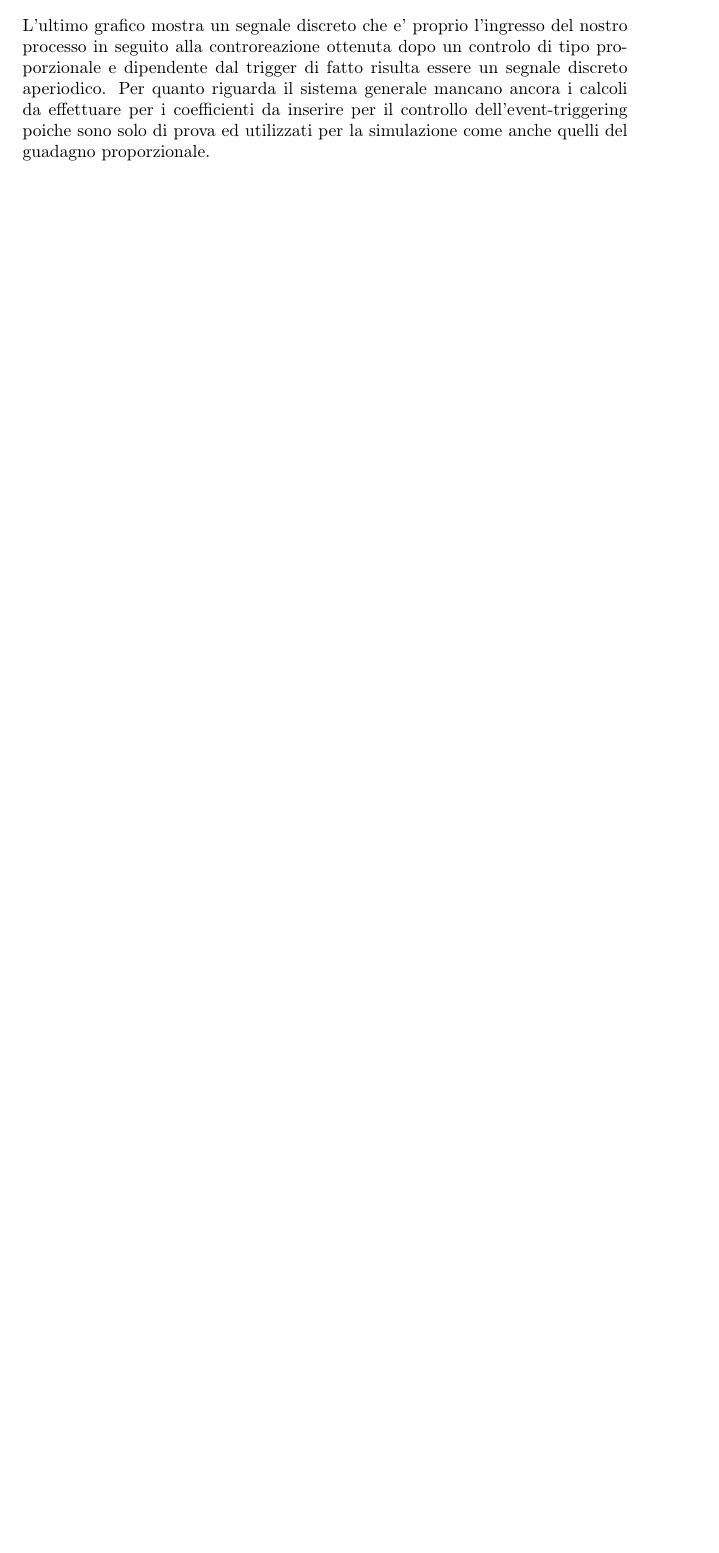
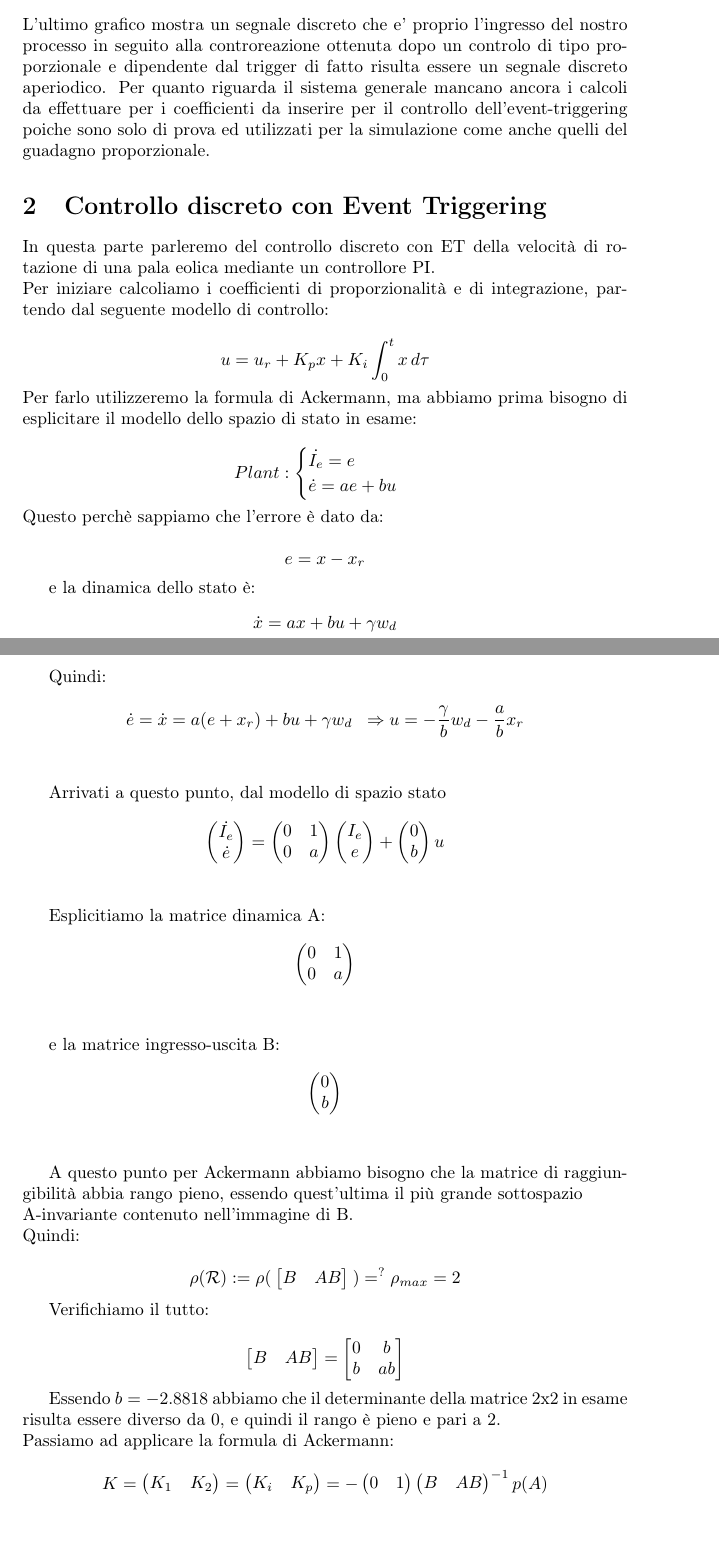
Before and after one commit to andrew93-16/SHORTESINA, a LaTeX document (TESINA/SHORTESINA.tex): part of page 4 of 4 before the commit and two parts of pages 4 and 5 of 5 after it, the two joined at a grey line, cut so that both start at the same text, the shorter picture padded with empty space. Compiled offline with pdfLaTeX.

Commit message:
Aggiornamento prima parte dei calcoli
manca il continuo di Ackermann e la seconda parte sul calcolo con
sylvester per trovare la norma del PBK

```diff
--- a/TESINA/SHORTESINA.tex
+++ b/TESINA/SHORTESINA.tex
@@ -2,6 +2,7 @@
 \usepackage[T1]{fontenc}
 \usepackage[utf8x]{inputenc}
 \usepackage[italian,english]{babel}
+\usepackage{amssymb,latexsym,amsfonts,amsmath}
 \usepackage{lipsum}
 \usepackage{url}
 \usepackage{graphicx}
@@ -71,4 +72,149 @@ Nel seguente invece si sta facendo riferimento alle commutazioni avvenute nell'a
 \end{center}
 L'ultimo grafico mostra un segnale discreto che e' proprio l'ingresso del nostro processo in seguito alla controreazione ottenuta dopo un controlo di tipo proporzionale e dipendente dal trigger di fatto  risulta essere un segnale discreto aperiodico.
 Per quanto riguarda il sistema generale mancano ancora i calcoli da effettuare per i coefficienti da inserire per il controllo dell'event-triggering poiche sono solo di prova ed utilizzati per la simulazione come anche quelli del guadagno proporzionale.
+
+%-------------Inizio parte discreta-----------------------
+
+\section{Controllo discreto con Event Triggering}
+
+	In questa parte parleremo del controllo discreto con ET della velocità di rotazione di una pala eolica mediante un
+	controllore PI.\\
+	Per iniziare calcoliamo i coefficienti di proporzionalità e di integrazione, partendo dal seguente modello di  			    controllo:\\
+\begin{equation*}
+	u=u_{r}+K_{p}x+K_{i}\int_{0}^{t} x \, d\tau              %------------------modello del controllo---------------
+\end{equation*}
+	Per farlo utilizzeremo la formula di Ackermann, ma abbiamo prima bisogno di esplicitare il modello dello spazio di
+	stato in esame:
+
+%-----Spazio di stato del sistema---
+\[Plant	:
+\begin{cases}
+
+	\dot{I_{e}}= e \\
+	\dot{e} = ae + bu
+
+\end{cases}\]
+%-----------------------------------
+	Questo perchè sappiamo che l'errore è dato da:
+
+\begin{equation*}
+	e=x-x_{r}          %--------------------errore---------------------------
+\end{equation*}
+
+	e la dinamica dello stato è:
+%-----derivata dello stato-----
+\begin{equation*}
+	\dot{x}=ax+bu+\gamma w_{d}    %-----------------derivata dello stato------------
+\end{equation*} \\
+
+	Quindi:
+
+\begin{equation*}
+	\dot{e}=\dot{x}=a(e+x_{r})+bu+\gamma w_{d}\,\,\:           %-------------spiegazione equazione--------
+	\Rightarrow u=-\frac{\gamma}{b} w_{d}-\frac{a}{b} x_{r}
+\end{equation*} \\
+
+	Arrivati a questo punto, dal modello di spazio stato\\
+\begin{equation*}
+\begin{pmatrix}
+
+	\dot{I_{e}} \\ \dot{e}
+
+\end{pmatrix} =         %---------uguale a---------
+\begin{pmatrix}
+
+	0&1\\0&a
+
+\end{pmatrix}
+\begin{pmatrix}
+
+	I_{e}\\e
+
+\end{pmatrix} +           %------- + ------------
+\begin{pmatrix}
+
+	0\\b
+
+\end{pmatrix} u
+\end{equation*} \\
+
+	Esplicitiamo la matrice dinamica A:        %-------matrice A------------
+\begin{equation*}
+\begin{pmatrix}
+
+	0&1\\0&a
+
+\end{pmatrix}
+\end{equation*} \\
+
+	e la matrice ingresso-uscita B:          %--------matrice B-------------
+\begin{equation*}
+\begin{pmatrix}
+
+	0\\b
+
+\end{pmatrix}
+\end{equation*} \\
+
+
+	A questo punto per Ackermann abbiamo bisogno che la matrice di raggiungibilità abbia rango pieno, essendo quest'ultima 	il più grande sottospazio \\A-invariante contenuto nell'immagine di B.\\
+	Quindi:
+
+\begin{equation*}
+	\rho(\mathcal{R}):=
+\rho(\:\begin{bmatrix}
+
+	B&AB
+
+\end{bmatrix}\:)=^{?}\rho_{max}=2
+\end{equation*}
+
+	Verifichiamo il tutto:
+
+\begin{equation*}
+\begin{bmatrix}
+
+	B&AB
+
+\end{bmatrix} =              %--------------uguale a-----------------
+\begin{bmatrix}
+
+	0&b\\b&ab
+
+\end{bmatrix}
+\end{equation*}
+
+	Essendo $b=-2.8818$ abbiamo che il determinante della matrice  2x2 in esame risulta essere diverso da 0,
+	e quindi il rango è pieno e pari a 2.\\
+	Passiamo ad applicare la formula di Ackermann:
+
+\begin{equation*}                    %----------Ackermann Formula------------
+	K=
+\begin{pmatrix}
+
+	K_{1}&K_{2}
+
+\end{pmatrix} =						%--------------uguale a----------------
+\begin{pmatrix}
+
+	K_{i}&K_{p}
+
+\end{pmatrix} = -					%--------------uguale a meno--------------
+\begin{pmatrix}
+
+	0&1
+
+\end{pmatrix}
+\begin{pmatrix}
+
+	B&AB
+
+\end{pmatrix}^{-1}p(A)
+\end{equation*}
+
+
+
+
+
+
 \end{document}
```
